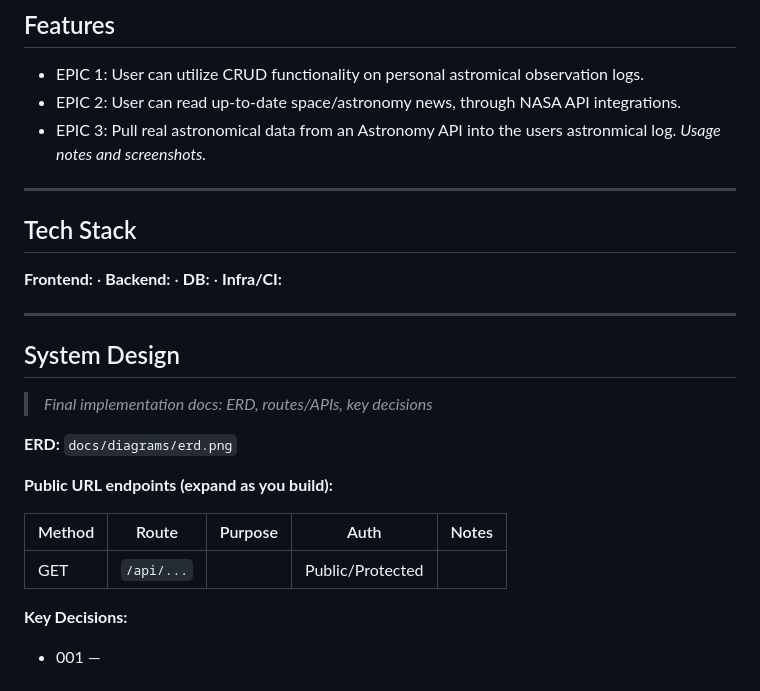
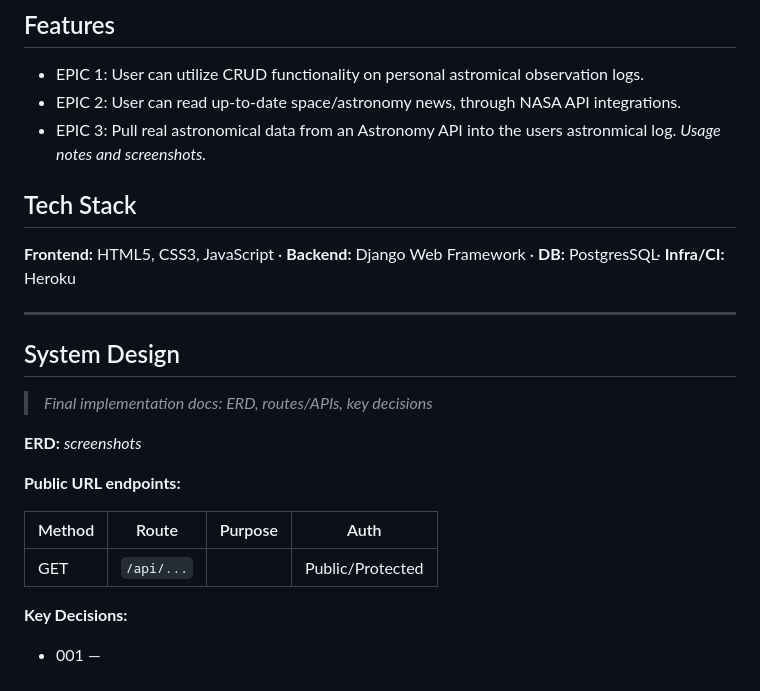
Before and after one commit to curtisnlogan/lodestar-project, a Markdown page: README.md, the part around one of its changes. Drawn GitHub-style.

```diff
--- a/README.md
+++ b/README.md
@@ -11,11 +11,9 @@ Code Institute Bootcamp Capstone Project. 2025.
 - EPIC 3: Pull real astronomical data from an Astronomy API into the users astronmical log.
 *Usage notes and screenshots.*
 
----
-
 ## Tech Stack
 
-**Frontend:** <!-- TODO --> · **Backend:** <!-- TODO --> · **DB:** <!-- TODO --> · **Infra/CI:** <!-- TODO -->
+**Frontend:** HTML5, CSS3, JavaScript · **Backend:** Django Web Framework · **DB:** PostgresSQL· **Infra/CI:** Heroku
 
 ---
 
@@ -23,13 +21,13 @@ Code Institute Bootcamp Capstone Project. 2025.
 
 > *Final implementation docs: ERD, routes/APIs, key decisions*
 
-**ERD:** `docs/diagrams/erd.png`
+**ERD:** *screenshots*
 
-**Public URL endpoints (expand as you build):**
+**Public URL endpoints:**
 
-| Method | Route      | Purpose       | Auth             | Notes         |
-| ------ | ---------- | ------------- | ---------------- | ------------- |
-| GET    | `/api/...` | <!-- TODO --> | Public/Protected | <!-- TODO --> |
+| Method | Route      | Purpose       | Auth             |
+| ------ | ---------- | ------------- | ---------------- |
+| GET    | `/api/...` | <!-- TODO --> | Public/Protected |
 
 **Key Decisions:**
 
```
Also changed, not shown: other parts of README.md (+24 -25 lines).
